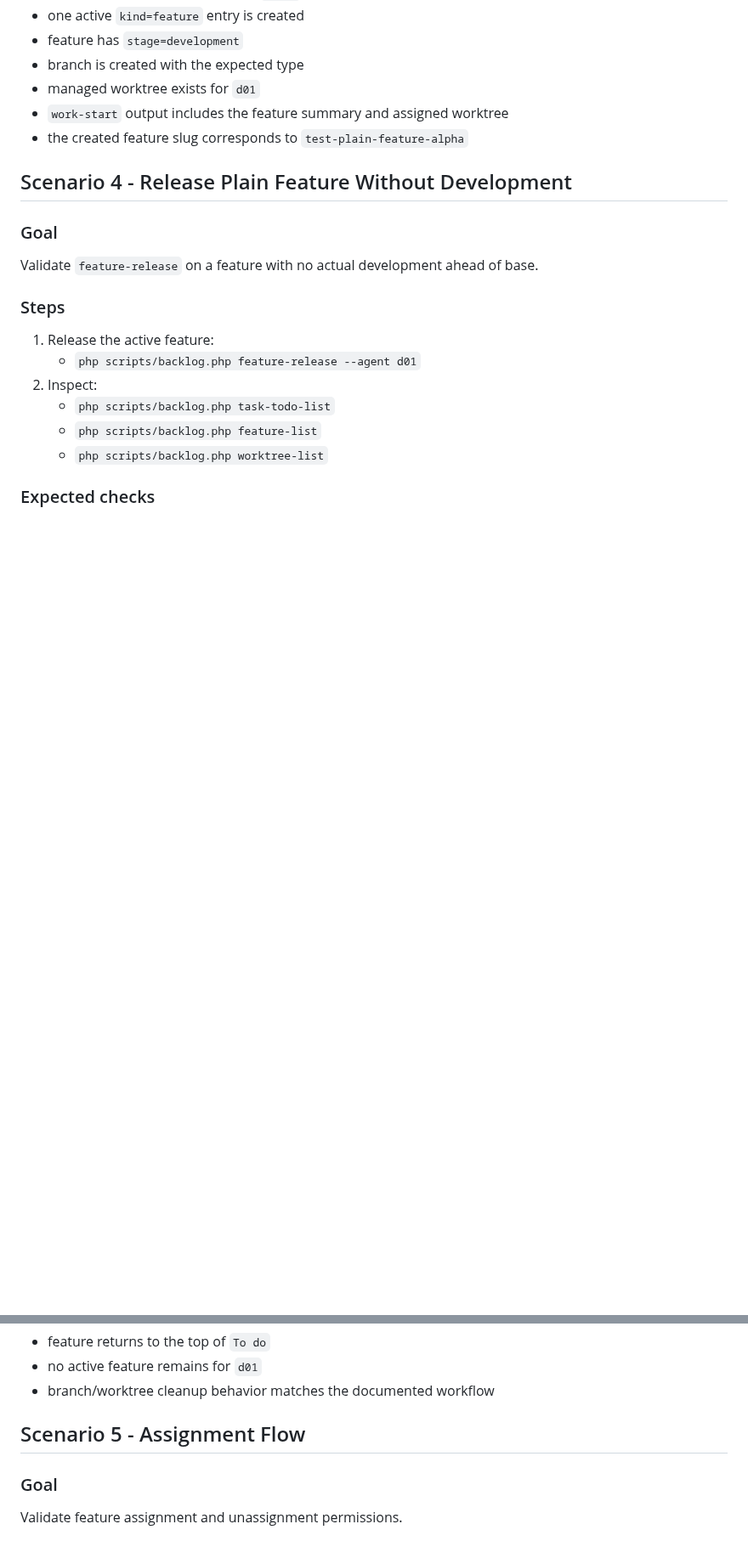
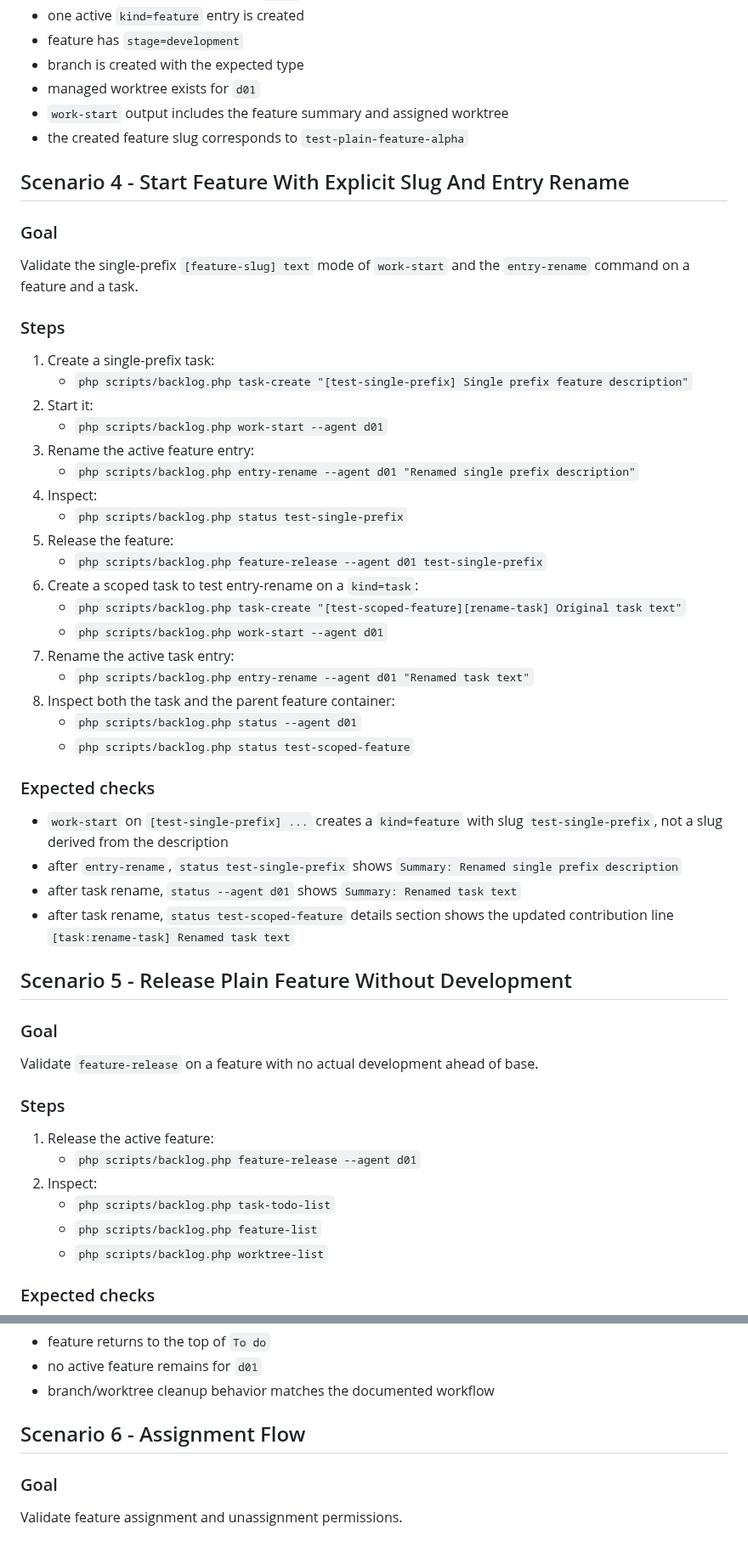
Before and after one commit to Cartman34/somanagent, a Markdown page: doc/development/script-backlog-test-scenarios.md, 2 parts joined by grey strips. Shown at 85% size. GitHub-like rendering; blank space fills up the shorter version.

Commit message:
[doc] Corriger entry-rename doc et ajouter scénarios single-prefix et rename
Co-Authored-By: Claude Sonnet 4.6 <noreply@anthropic.com>

```diff
--- a/doc/development/script-backlog-test-scenarios.md
+++ b/doc/development/script-backlog-test-scenarios.md
@@ -140,7 +140,41 @@ Validate `work-start` on a plain queued task.
 - `work-start` output includes the feature summary and assigned worktree
 - the created feature slug corresponds to `test-plain-feature-alpha`
 
-## Scenario 4 - Release Plain Feature Without Development
+## Scenario 4 - Start Feature With Explicit Slug And Entry Rename
+
+### Goal
+
+Validate the single-prefix `[feature-slug] text` mode of `work-start` and the `entry-rename` command on a feature and a task.
+
+### Steps
+
+1. Create a single-prefix task:
+   - `php scripts/backlog.php task-create "[test-single-prefix] Single prefix feature description"`
+2. Start it:
+   - `php scripts/backlog.php work-start --agent d01`
+3. Rename the active feature entry:
+   - `php scripts/backlog.php entry-rename --agent d01 "Renamed single prefix description"`
+4. Inspect:
+   - `php scripts/backlog.php status test-single-prefix`
+5. Release the feature:
+   - `php scripts/backlog.php feature-release --agent d01 test-single-prefix`
+6. Create a scoped task to test entry-rename on a `kind=task`:
+   - `php scripts/backlog.php task-create "[test-scoped-feature][rename-task] Original task text"`
+   - `php scripts/backlog.php work-start --agent d01`
+7. Rename the active task entry:
+   - `php scripts/backlog.php entry-rename --agent d01 "Renamed task text"`
+8. Inspect both the task and the parent feature container:
+   - `php scripts/backlog.php status --agent d01`
+   - `php scripts/backlog.php status test-scoped-feature`
+
+### Expected checks
+
+- `work-start` on `[test-single-prefix] ...` creates a `kind=feature` with slug `test-single-prefix`, not a slug derived from the description
+- after `entry-rename`, `status test-single-prefix` shows `Summary: Renamed single prefix description`
+- after task rename, `status --agent d01` shows `Summary: Renamed task text`
+- after task rename, `status test-scoped-feature` details section shows the updated contribution line `[task:rename-task] Renamed task text`
+
+## Scenario 5 - Release Plain Feature Without Development
 
 ### Goal
 
@@ -161,7 +195,7 @@ Validate `feature-release` on a feature with no actual development ahead of base
 - no active feature remains for `d01`
 - branch/worktree cleanup behavior matches the documented workflow
 
-## Scenario 5 - Assignment Flow
+## Scenario 6 - Assignment Flow
 
 ### Goal
 
```
Also changed, not shown: other parts of doc/development/script-backlog-test-scenarios.md (+9 -9 lines), doc/development/agent-developer.md (+1 -1 lines).
